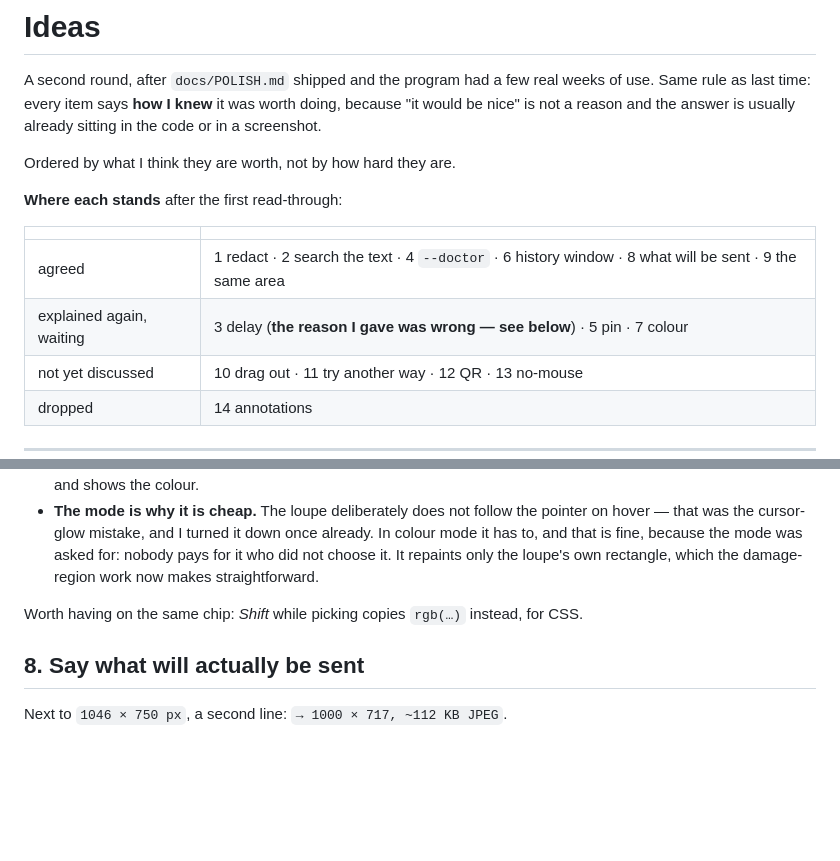
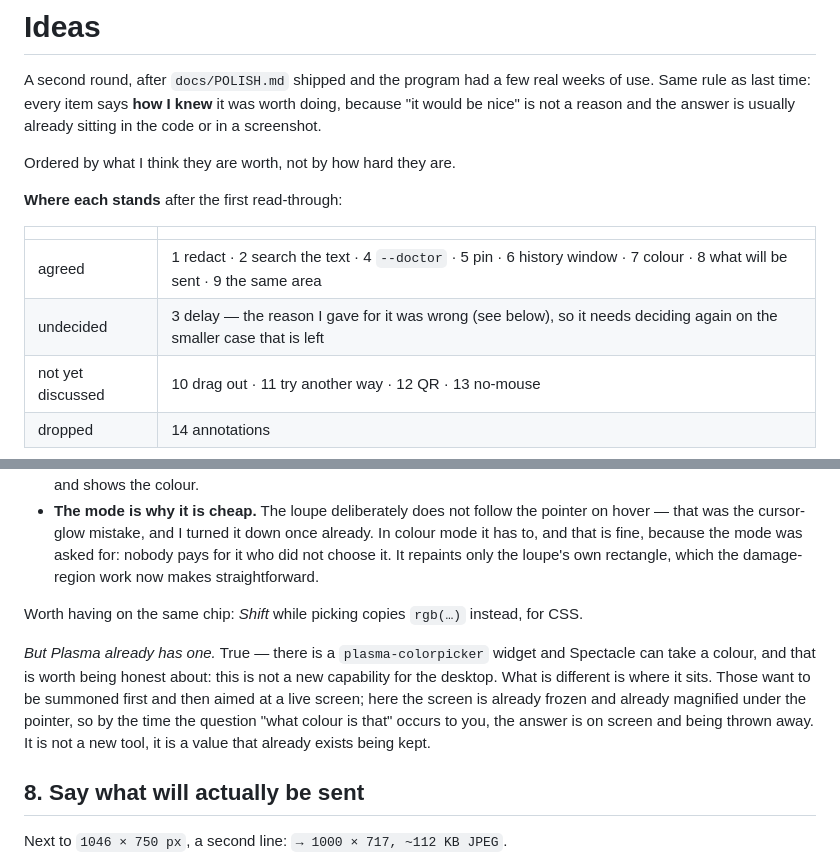
Before and after one commit to fand1l/cts_gl, a Markdown page: docs/IDEAS.md, 2 parts joined by grey strips. Rendered like a GitHub page; blank space fills up the shorter version.

Commit message:
Record the decisions, and be honest about Plasma having a picker
Eight of the fourteen are agreed.  The colour picker survived the obvious
objection - Plasma already has one, and Spectacle can take a colour - on
the grounds that this is not a new capability for the desktop but a value
that already exists on screen and is currently thrown away: the other two
want summoning and aiming at a live screen, while here it is already
frozen and already magnified under the pointer.

Co-Authored-By: Claude Opus 5 <noreply@anthropic.com>
Claude-Session: https://claude.ai/code/session_01EPugT8Ddrj9Gh5Aohkdoyv

```diff
--- a/docs/IDEAS.md
+++ b/docs/IDEAS.md
@@ -11,8 +11,8 @@ Ordered by what I think they are worth, not by how hard they are.
 
 | | |
 |---|---|
-| agreed | 1 redact · 2 search the text · 4 `--doctor` · 6 history window · 8 what will be sent · 9 the same area |
-| explained again, waiting | 3 delay (**the reason I gave was wrong — see below**) · 5 pin · 7 colour |
+| agreed | 1 redact · 2 search the text · 4 `--doctor` · 5 pin · 6 history window · 7 colour · 8 what will be sent · 9 the same area |
+| undecided | 3 delay — the reason I gave for it was wrong (see below), so it needs deciding again on the smaller case that is left |
 | not yet discussed | 10 drag out · 11 try another way · 12 QR · 13 no-mouse |
 | dropped | 14 annotations |
 
@@ -188,6 +188,14 @@ to answer the question.
 Worth having on the same chip: *Shift* while picking copies `rgb(…)` instead, for
 CSS.
 
+*But Plasma already has one.*  True — there is a `plasma-colorpicker` widget and
+Spectacle can take a colour, and that is worth being honest about: this is not a
+new capability for the desktop.  What is different is where it sits.  Those want
+to be summoned first and then aimed at a live screen; here the screen is already
+frozen and already magnified under the pointer, so by the time the question
+"what colour is that" occurs to you, the answer is on screen and being thrown
+away.  It is not a new tool, it is a value that already exists being kept.
+
 ## 8. Say what will actually be sent
 
 Next to `1046 × 750 px`, a second line: `→ 1000 × 717, ~112 KB JPEG`.
```
